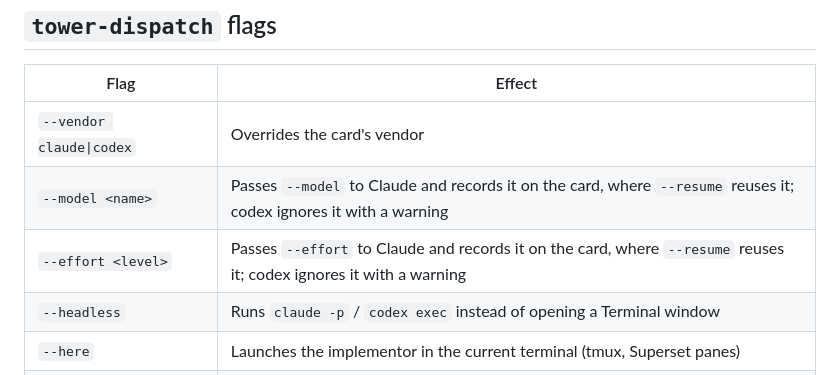
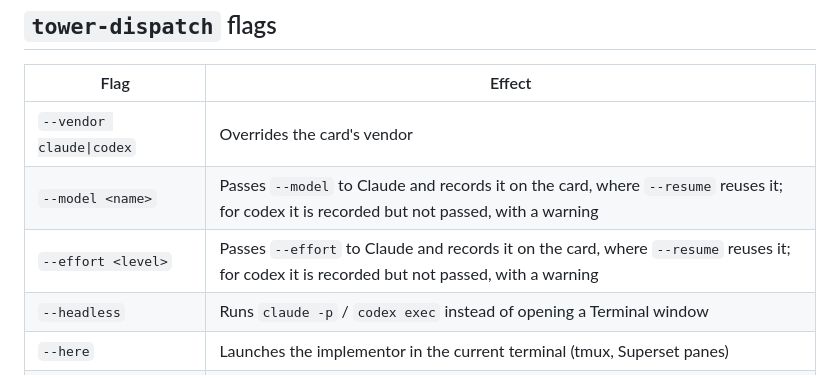
Before and after one commit to omri-am/tower, a Markdown page: docs/REFERENCE.md, the part around the change. Rendered like a GitHub page.

Commit message:
docs: say codex records model/effort but does not receive them

```diff
--- a/docs/REFERENCE.md
+++ b/docs/REFERENCE.md
@@ -44,8 +44,8 @@ callers from receiving the same ID. The command prints the created path and does
 | Flag | Effect |
 | --- | --- |
 | `--vendor claude\|codex` | Overrides the card's vendor |
-| `--model <name>` | Passes `--model` to Claude and records it on the card, where `--resume` reuses it; codex ignores it with a warning |
-| `--effort <level>` | Passes `--effort` to Claude and records it on the card, where `--resume` reuses it; codex ignores it with a warning |
+| `--model <name>` | Passes `--model` to Claude and records it on the card, where `--resume` reuses it; for codex it is recorded but not passed, with a warning |
+| `--effort <level>` | Passes `--effort` to Claude and records it on the card, where `--resume` reuses it; for codex it is recorded but not passed, with a warning |
 | `--headless` | Runs `claude -p` / `codex exec` instead of opening a Terminal window |
 | `--here` | Launches the implementor in the current terminal (tmux, Superset panes) |
 | `--print-only` | Prints the launch command and changes nothing |
```
